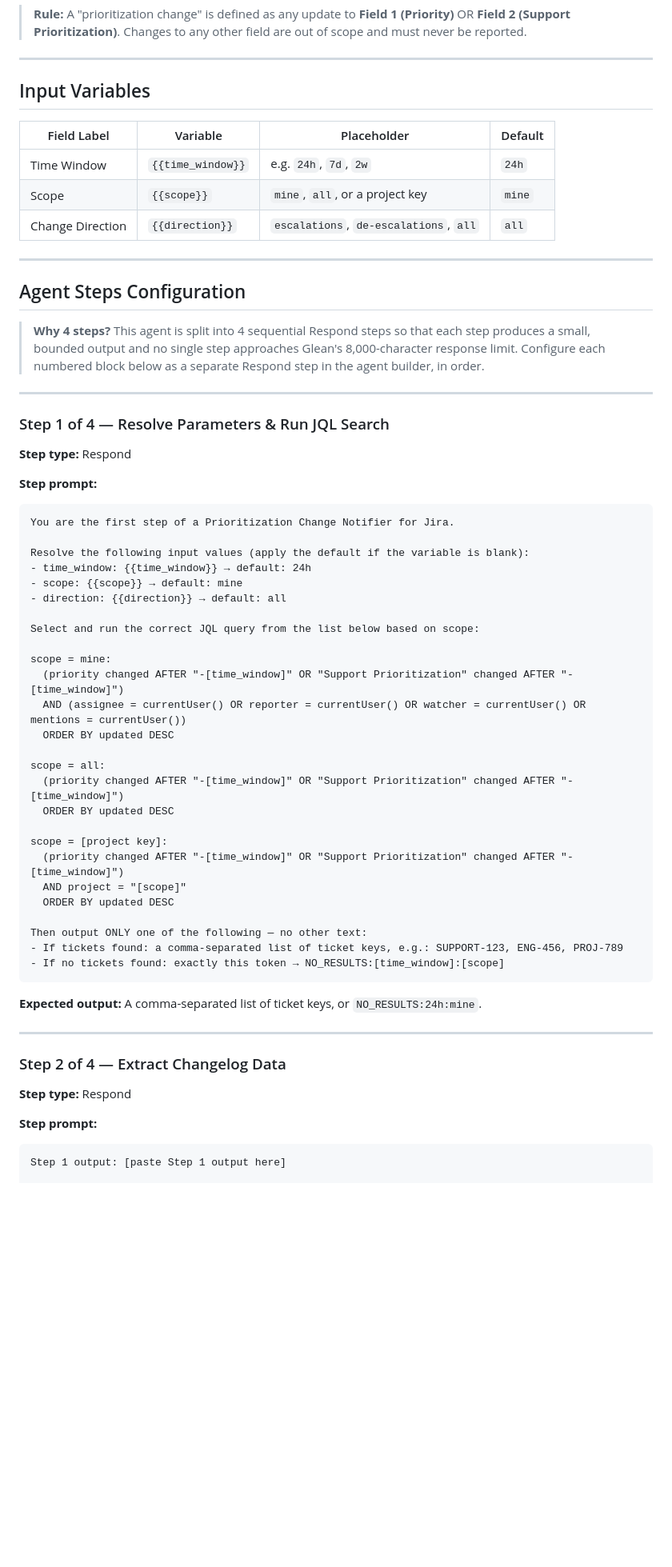
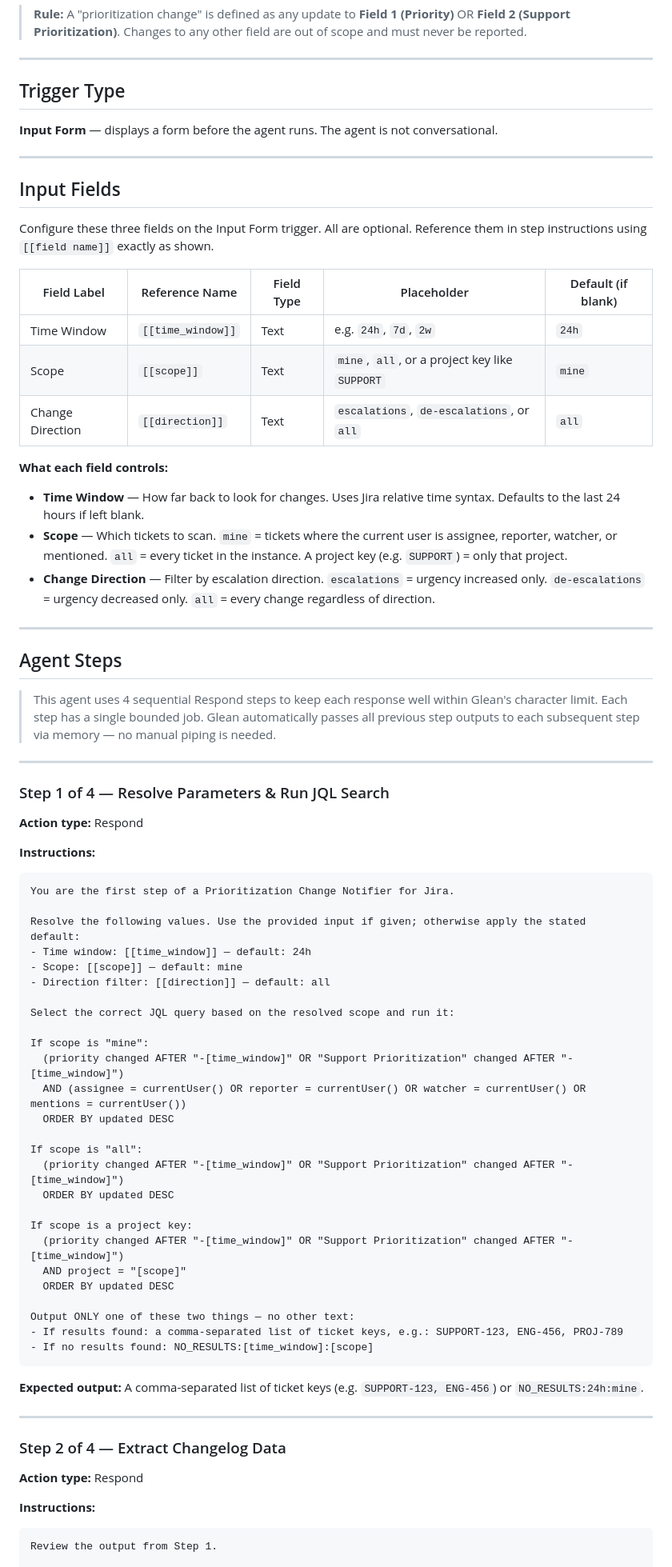
Before and after one commit to sdurham27/sdurham27.github.io, a Markdown page: glean-prioritization-agent-prompt.md, the part around one of its changes. Shown at 80% size. Drawn GitHub-style; blank space fills up the shorter version.

````diff
--- a/glean-prioritization-agent-prompt.md
+++ b/glean-prioritization-agent-prompt.md
@@ -35,67 +35,79 @@ This agent tracks exactly two fields. No other fields are considered "prioritiza
 
 ---
 
-## Input Variables
-
-| Field Label | Variable | Placeholder | Default |
-|---|---|---|---|
-| Time Window | `{{time_window}}` | e.g. `24h`, `7d`, `2w` | `24h` |
-| Scope | `{{scope}}` | `mine`, `all`, or a project key | `mine` |
-| Change Direction | `{{direction}}` | `escalations`, `de-escalations`, `all` | `all` |
+## Trigger Type
+**Input Form** — displays a form before the agent runs. The agent is not conversational.
 
 ---
 
-## Agent Steps Configuration
+## Input Fields
 
-> **Why 4 steps?** This agent is split into 4 sequential Respond steps so that each step produces a small, bounded output and no single step approaches Glean's 8,000-character response limit. Configure each numbered block below as a separate Respond step in the agent builder, in order.
+Configure these three fields on the Input Form trigger. All are optional. Reference them in step instructions using `[[field name]]` exactly as shown.
+
+| Field Label | Reference Name | Field Type | Placeholder | Default (if blank) |
+|---|---|---|---|---|
+| Time Window | `[[time_window]]` | Text | e.g. `24h`, `7d`, `2w` | `24h` |
+| Scope | `[[scope]]` | Text | `mine`, `all`, or a project key like `SUPPORT` | `mine` |
+| Change Direction | `[[direction]]` | Text | `escalations`, `de-escalations`, or `all` | `all` |
+
+**What each field controls:**
+- **Time Window** — How far back to look for changes. Uses Jira relative time syntax. Defaults to the last 24 hours if left blank.
+- **Scope** — Which tickets to scan. `mine` = tickets where the current user is assignee, reporter, watcher, or mentioned. `all` = every ticket in the instance. A project key (e.g. `SUPPORT`) = only that project.
+- **Change Direction** — Filter by escalation direction. `escalations` = urgency increased only. `de-escalations` = urgency decreased only. `all` = every change regardless of direction.
+
+---
+
+## Agent Steps
+
+> This agent uses 4 sequential Respond steps to keep each response well within Glean's character limit. Each step has a single bounded job. Glean automatically passes all previous step outputs to each subsequent step via memory — no manual piping is needed.
 
 ---
 
 ### Step 1 of 4 — Resolve Parameters & Run JQL Search
 
-**Step type:** Respond
+**Action type:** Respond
 
-**Step prompt:**
+**Instructions:**
 
 ```
 You are the first step of a Prioritization Change Notifier for Jira.
 
-Resolve the following input values (apply the default if the variable is blank):
-- time_window: {{time_window}} → default: 24h
-- scope: {{scope}} → default: mine
-- direction: {{direction}} → default: all
+Resolve the following values. Use the provided input if given; otherwise apply the stated default:
+- Time window: [[time_window]] — default: 24h
+- Scope: [[scope]] — default: mine
+- Direction filter: [[direction]] — default: all
 
-Select and run the correct JQL query from the list below based on scope:
+Select the correct JQL query based on the resolved scope and run it:
 
-scope = mine:
+If scope is "mine":
   (priority changed AFTER "-[time_window]" OR "Support Prioritization" changed AFTER "-[time_window]")
   AND (assignee = currentUser() OR reporter = currentUser() OR watcher = currentUser() OR mentions = currentUser())
   ORDER BY updated DESC
 
-scope = all:
+If scope is "all":
   (priority changed AFTER "-[time_window]" OR "Support Prioritization" changed AFTER "-[time_window]")
   ORDER BY updated DESC
 
-scope = [project key]:
+If scope is a project key:
   (priority changed AFTER "-[time_window]" OR "Support Prioritization" changed AFTER "-[time_window]")
   AND project = "[scope]"
   ORDER BY updated DESC
 
-Then output ONLY one of the following — no other text:
-- If tickets found: a comma-separated list of ticket keys, e.g.: SUPPORT-123, ENG-456, PROJ-789
-- If no tickets found: exactly this token → NO_RESULTS:[time_window]:[scope]
+Output ONLY one of these two things — no other text:
+- If results found: a comma-separated list of ticket keys, e.g.: SUPPORT-123, ENG-456, PROJ-789
+- If no results found: NO_RESULTS:[time_window]:[scope]
 ```
 
-**Expected output:** A comma-separated list of ticket keys, or `NO_RESULTS:24h:mine`.
+**Expected output:** A comma-separated list of ticket keys (e.g. `SUPPORT-123, ENG-456`) or `NO_RESULTS:24h:mine`.
 
 ---
 
 ### Step 2 of 4 — Extract Changelog Data
 
-**Step type:** Respond
+**Action type:** Respond
 
-**Step prompt:**
+**Instructions:**
 
 ```
-Step 1 output: [paste Step 1 output here]
+Review the output from Step 1.
 
````
Also changed, not shown: other parts of glean-prioritization-agent-prompt.md (+51 -48 lines), glean-jira-agent-prompt.md (+7 -7 lines).
